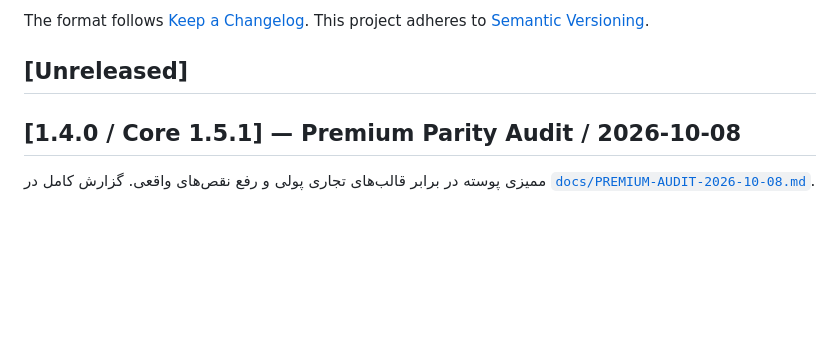
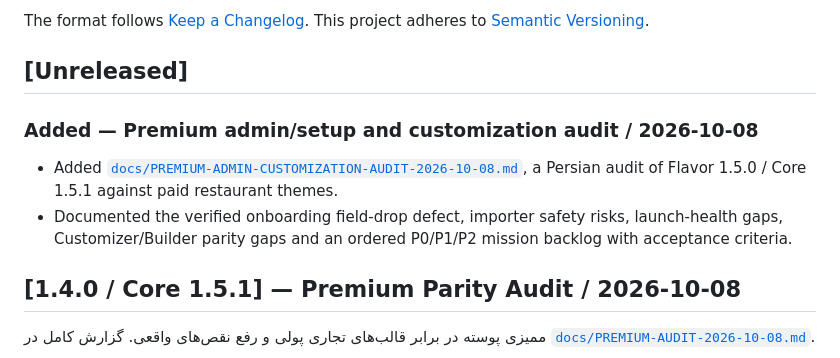
Before and after one commit to patrikjuniyor/flavor-restaurant, a Markdown page: CHANGELOG.md, the part around the change. Rendered like a GitHub page; blank space fills up the shorter version.

```diff
--- a/CHANGELOG.md
+++ b/CHANGELOG.md
@@ -6,6 +6,11 @@ The format follows [Keep a Changelog](https://keepachangelog.com/en/1.1.0/).
 This project adheres to [Semantic Versioning](https://semver.org/).
 
 ## [Unreleased]
+
+### Added — Premium admin/setup and customization audit / 2026-10-08
+
+- Added [`docs/PREMIUM-ADMIN-CUSTOMIZATION-AUDIT-2026-10-08.md`](docs/PREMIUM-ADMIN-CUSTOMIZATION-AUDIT-2026-10-08.md), a Persian audit of Flavor 1.5.0 / Core 1.5.1 against paid restaurant themes.
+- Documented the verified onboarding field-drop defect, importer safety risks, launch-health gaps, Customizer/Builder parity gaps and an ordered P0/P1/P2 mission backlog with acceptance criteria.
 
 ## [1.4.0 / Core 1.5.1] — Premium Parity Audit / 2026-10-08
 
```
Also changed, not shown: README.md (+1 -0 lines), docs/PREMIUM-ADMIN-CUSTOMIZATION-AUDIT-2026-10-08.md (added, +219 -0 lines).
